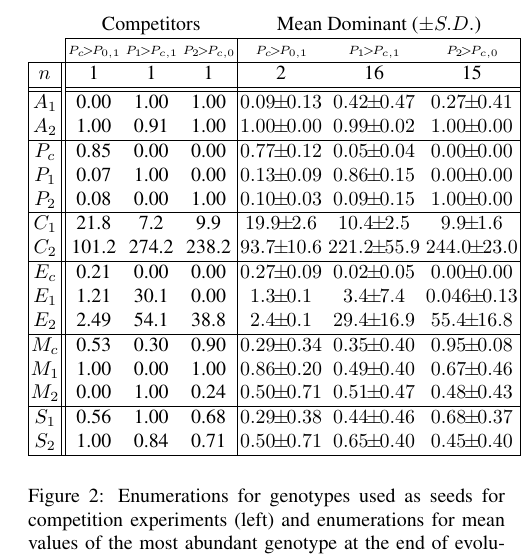
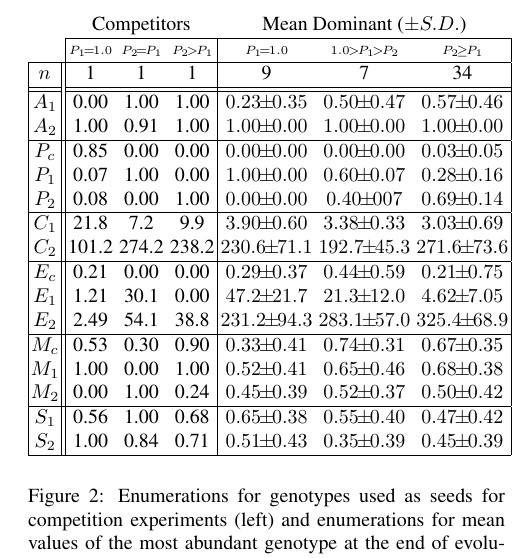
Before and after one commit to mmore500/alife-2018, a LaTeX paper (main.tex, which reads fig/genotypes.tex): part of one column of page 5 of 8, cut so that both start at the same text. Compiled offline with pdfLaTeX.

Commit message:
Update genotypes table

```diff
--- a/fig/genotypes.tex
+++ b/fig/genotypes.tex
@@ -10,30 +10,30 @@
 \begin{tabular}{ | c || c c c | c c c | }
   \multicolumn{1}{c}{} & \multicolumn{3}{c}{Competitors} & \multicolumn{3}{c}{Mean Dominant ($\pm S.D.$)} \\
  \cline{2-7}
-  \multicolumn{1}{c|}{} & \tiny{$P_{c} > P_{0,1}$} & \tiny{$P_1 > P_{c,1}$} & \tiny{$P_2 > P_{c,0}$} & \tiny{$P_{c} > P_{0,1}$} & \tiny{$P_1 > P_{c,1}$} & \tiny{$P_2 > P_{c,0}$}  \\
+  \multicolumn{1}{c|}{} & \tiny{$P_{1} = 1.0$} & \tiny{$P_{2} = P_{1}$} & \tiny{$P_{2} > P_{1}$} & \tiny{$P_{1} = 1.0$} & \tiny{$1.0 > P_{1} > P_{2}$} & \tiny{$P_{2} \geq P_{1}$}  \\
  \hline
- $n$ & 1 & 1 & 1 & 2 & 16 & 15  \\
+ $n$ & 1 & 1 & 1 & 9 & 7 & 34  \\
  \hhline{|=||===|===|}
- $A_1$ & 0.00 & 1.00 & 1.00 & $0.09 \pm 0.13$ & $0.42 \pm 0.47$ & $0.27 \pm 0.41$ \\
- $A_2$ & 1.00 & 0.91 & 1.00 & $1.00 \pm  0.00$ & $0.99 \pm 0.02$ & $1.00 \pm 0.00$ \\
+ $A_1$ & 0.00 & 1.00 & 1.00 & $0.23 \pm 0.35$ & $0.50 \pm 0.47$ & $0.57 \pm 0.46$ \\
+ $A_2$ & 1.00 & 0.91 & 1.00 & $1.00 \pm  0.00$ & $1.00 \pm 0.00$ & $1.00 \pm 0.00$ \\
  \hline
- $P_{c}$ & 0.85 & 0.00 & 0.00 & $0.77 \pm 0.12$ & $0.05 \pm 0.04$ & $0.00 \pm 0.00$ \\
- $P_1$ & 0.07 & 1.00 & 0.00 & $0.13 \pm 0.09$ & $0.86 \pm 0.15$ & $0.00 \pm 0.00$ \\
- $P_2$ & 0.08 & 0.00 & 1.00 & $0.10 \pm 0.03$ & $0.09 \pm 0.15$ & $1.00 \pm 0.00$ \\
+ $P_{c}$ & 0.85 & 0.00 & 0.00 & $0.00 \pm 0.00$ & $0.00 \pm 0.00$ & $0.03 \pm 0.05$ \\
+ $P_1$ & 0.07 & 1.00 & 0.00 & $1.00 \pm 0.00$ & $0.60 \pm 0.07$ & $0.28 \pm 0.16$ \\
+ $P_2$ & 0.08 & 0.00 & 1.00 & $0.00 \pm 0.00$ & $0.40 \pm 007$ & $0.69 \pm 0.14$ \\
  \hline
- $C_1$ & 21.8 & 7.2 & 9.9 & $19.9 \pm 2.6$ & $10.4 \pm 2.5$ & $9.9 \pm 1.6$ \\
- $C_2$ & 101.2 & 274.2 & 238.2 & $93.7 \pm 10.6$ & $221.2 \pm 55.9$ & $244.0 \pm 23.0 $ \\
+ $C_1$ & 21.8 & 7.2 & 9.9 & $3.90 \pm 0.60$ & $3.38 \pm 0.33$ & $3.03 \pm 0.69$ \\
+ $C_2$ & 101.2 & 274.2 & 238.2 & $230.6 \pm 71.1$ & $192.7 \pm 45.3$ & $271.6 \pm 73.6 $ \\
  \hline
- $E_{c}$ & 0.21 & 0.00 & 0.00 & $0.27 \pm 0.09$ & $0.02 \pm 0.05$ & $0.00 \pm 0.00$ \\
- $E_1$ & 1.21 & 30.1 & 0.00 & $1.3 \pm 0.1$ & $3.4 \pm 7.4$ & $0.046 \pm 0.13$ \\
- $E_2$ & 2.49 & 54.1 & 38.8 & $2.4 \pm 0.1$ & $29.4 \pm 16.9$ & $55.4 \pm 16.8$ \\
+ $E_{c}$ & 0.21 & 0.00 & 0.00 & $0.29 \pm 0.37$ & $0.44 \pm 0.59$ & $0.21 \pm 0.75$ \\
+ $E_1$ & 1.21 & 30.1 & 0.00 & $47.2 \pm 21.7$ & $21.3 \pm 12.0$ & $4.62 \pm 7.05$ \\
+ $E_2$ & 2.49 & 54.1 & 38.8 & $231.2 \pm 94.3$ & $283.1 \pm 57.0$ & $325.4 \pm 68.9$ \\
  \hline
- $M_{c}$ & 0.53 & 0.30 & 0.90 & $0.29 \pm 0.34$ & $0.35 \pm 0.40$ & $0.95 \pm 0.08$ \\
- $M_1$ & 1.00 & 0.00 & 1.00 & $0.86 \pm 0.20$ & $0.49 \pm 0.40$ & $0.67 \pm 0.46$ \\
- $M_2$ & 0.00 & 1.00 & 0.24 & $0.50 \pm 0.71$ & $0.51 \pm 0.47$ & $0.48 \pm 0.43$ \\
+ $M_{c}$ & 0.53 & 0.30 & 0.90 & $0.33 \pm 0.41$ & $0.74 \pm 0.31$ & $0.67 \pm 0.35$ \\
+ $M_1$ & 1.00 & 0.00 & 1.00 & $0.52 \pm 0.41$ & $0.65 \pm 0.46$ & $0.68 \pm 0.38$ \\
+ $M_2$ & 0.00 & 1.00 & 0.24 & $0.45 \pm 0.39$ & $0.52 \pm 0.37$ & $0.50 \pm 0.42$ \\
  \hline
- $S_1$ & 0.56 & 1.00 & 0.68 & $0.29 \pm 0.38$ & $0.44 \pm 0.46$ & $0.68 \pm 0.37$ \\
- $S_2$ & 1.00 & 0.84 & 0.71 & $0.50 \pm 0.71$ & $0.65 \pm 0.40$ & $0.45 \pm 0.40$ \\
+ $S_1$ & 0.56 & 1.00 & 0.68 & $0.65 \pm 0.38$ & $0.55 \pm 0.40$ & $0.47 \pm 0.42$ \\
+ $S_2$ & 1.00 & 0.84 & 0.71 & $0.51 \pm 0.43$ & $0.35 \pm 0.39$ & $0.45 \pm 0.39$ \\
  \hline
 \end{tabular}
 \end{center}
```
